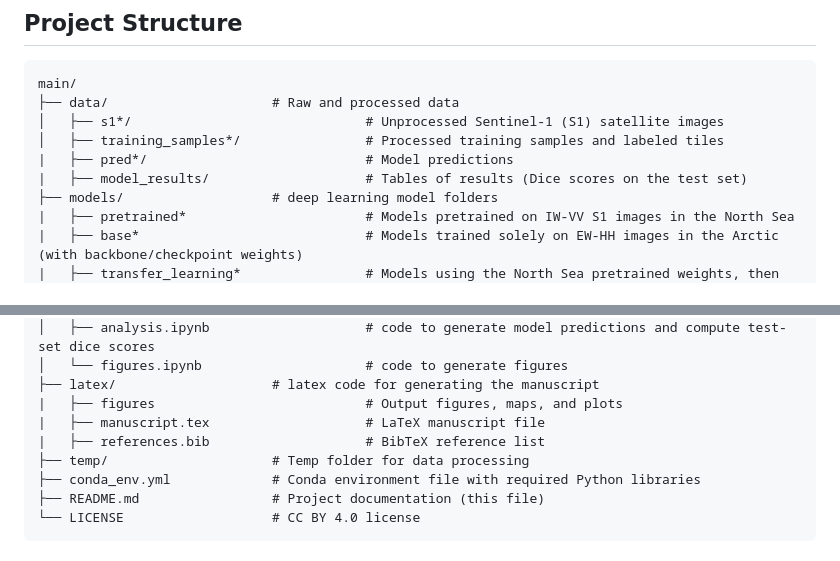
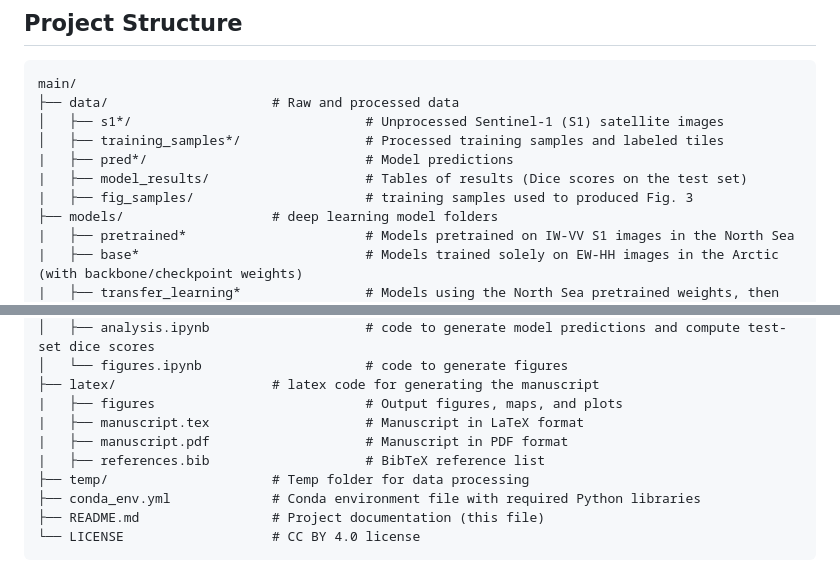
Before and after one commit to julvad/transfer_learning_S1_slicks_arctic, a Markdown page: README.md, 2 parts joined by grey strips. GitHub-like rendering.

```diff
--- a/README.md
+++ b/README.md
@@ -48,6 +48,7 @@ main/
 │   ├── training_samples*/                # Processed training samples and labeled tiles
 |   ├── pred*/                            # Model predictions
 |   ├── model_results/                    # Tables of results (Dice scores on the test set)
+|   ├── fig_samples/                      # training samples used to produced Fig. 3
 ├── models/                   # deep learning model folders
 |   ├── pretrained*                       # Models pretrained on IW-VV S1 images in the North Sea
 |   ├── base*                             # Models trained solely on EW-HH images in the Arctic (with backbone/checkpoint weights)
@@ -61,7 +62,8 @@ main/
 │   └── figures.ipynb                     # code to generate figures
 ├── latex/                    # latex code for generating the manuscript
 |   ├── figures                           # Output figures, maps, and plots
-|   ├── manuscript.tex                    # LaTeX manuscript file
+|   ├── manuscript.tex                    # Manuscript in LaTeX format
+|   ├── manuscript.pdf                    # Manuscript in PDF format
 |   ├── references.bib                    # BibTeX reference list
 ├── temp/                     # Temp folder for data processing
 ├── conda_env.yml             # Conda environment file with required Python libraries
```
